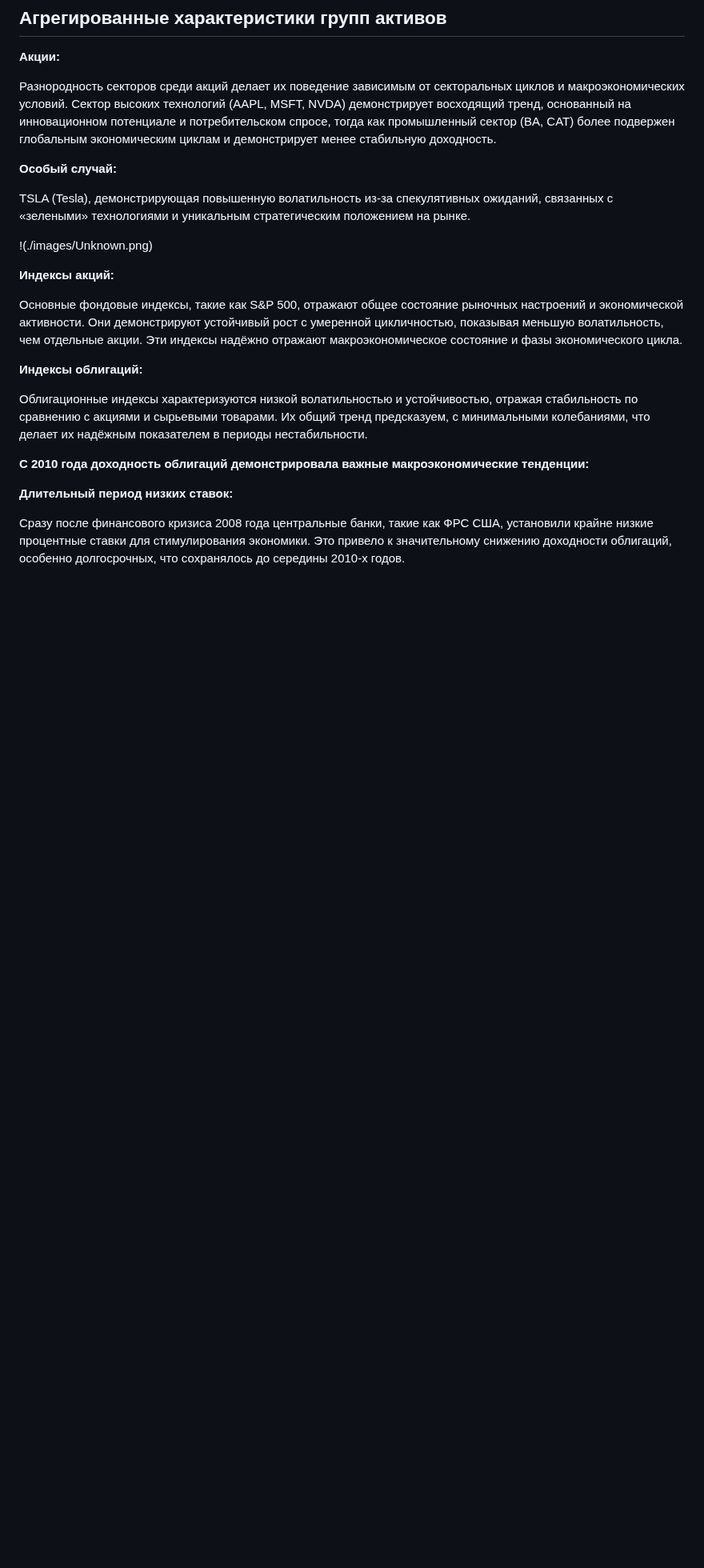
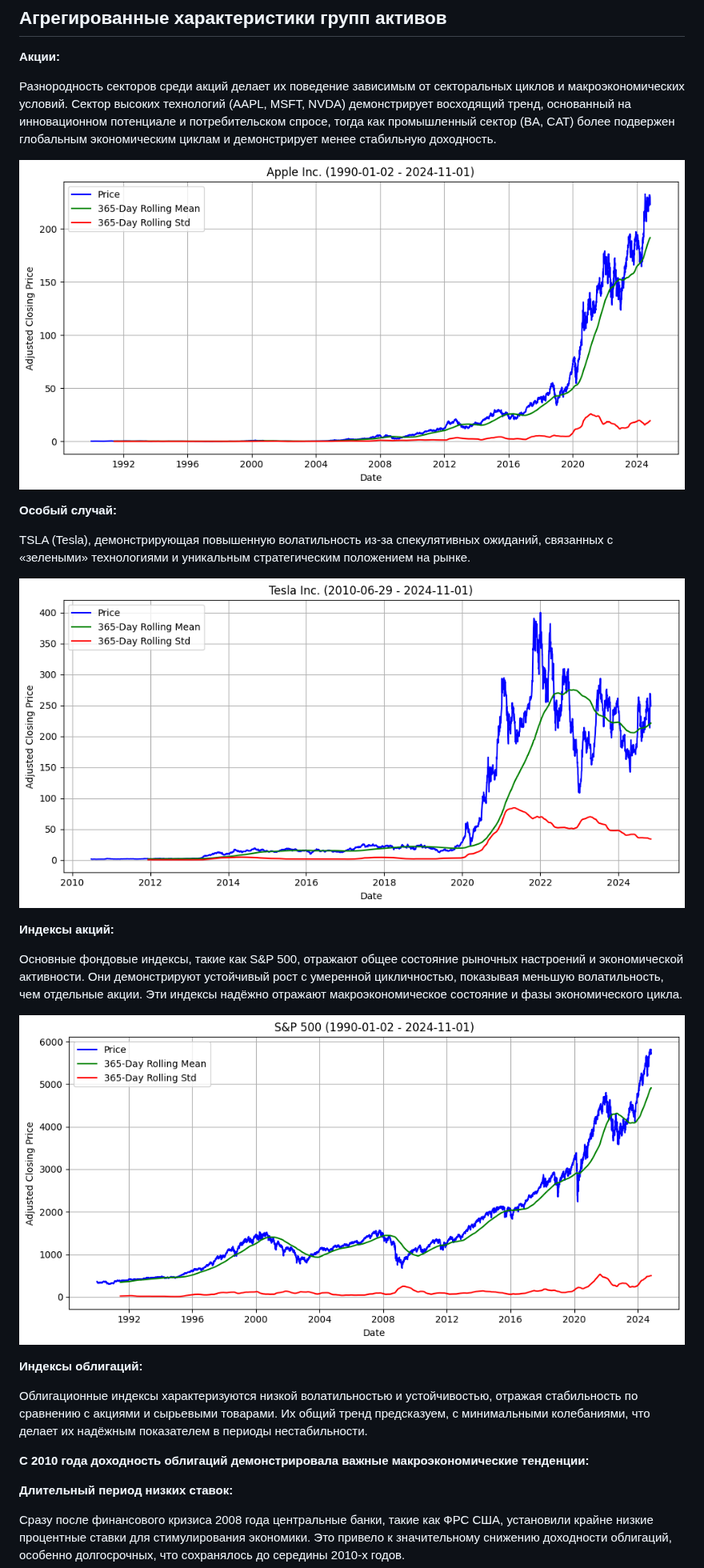
Before and after one commit to apukhaevaa/team74_stock_price_forecasting, a Markdown page: EDA.md, the part around one of its changes. Shown at 80% size. GitHub-like rendering; blank space fills up the shorter version.

```diff
--- a/EDA.md
+++ b/EDA.md
@@ -224,11 +224,14 @@ ACF и PACF используются для анализа временной з
 
 Разнородность секторов среди акций делает их поведение зависимым от секторальных циклов и макроэкономических условий. Сектор высоких технологий (AAPL, MSFT, NVDA) демонстрирует восходящий тренд, основанный на инновационном потенциале и потребительском спросе, тогда как промышленный сектор (BA, CAT) более подвержен глобальным экономическим циклам и демонстрирует менее стабильную доходность.
 
+![Описание изображения](./images/Unknown.png)
+
 **Особый случай:**
 
 TSLA (Tesla), демонстрирующая повышенную волатильность из-за спекулятивных ожиданий, связанных с «зелеными» технологиями и уникальным стратегическим положением на рынке.
 
-!(./images/Unknown.png)
+
+![Описание изображения](./images/Unknown-2.png)
 
 
 **Индексы акций:**
@@ -236,7 +239,7 @@ TSLA (Tesla), демонстрирующая повышенную волатил
 Основные фондовые индексы, такие как S&P 500, отражают общее состояние рыночных настроений и экономической активности. Они демонстрируют устойчивый рост с умеренной цикличностью, показывая меньшую волатильность, чем отдельные акции. Эти индексы надёжно отражают макроэкономическое состояние и фазы экономического цикла.
 
 
-
+![Описание изображения](./images/Unknown-3.png)
 
 **Индексы облигаций:**
 
```
Also changed, not shown: other parts of EDA.md (+7 -1 lines).
